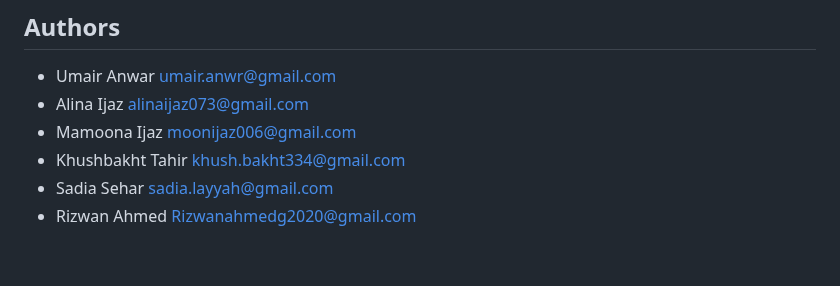
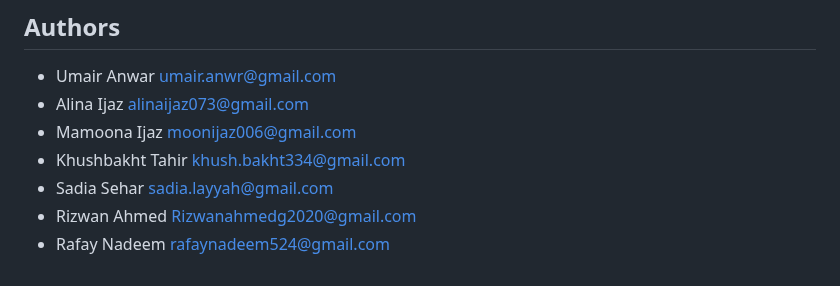
Before and after one commit to umair3/js-event-loop, a Markdown page: README.md, the part around the change. Drawn GitHub-style.

Commit message:
Add author

```diff
--- a/README.md
+++ b/README.md
@@ -36,3 +36,4 @@ For example, when a function such as setTimeout() or addEventListener() is calle
 - Khushbakht Tahir <khush.bakht334@gmail.com>
 - Sadia Sehar <sadia.layyah@gmail.com>
 - Rizwan Ahmed <Rizwanahmedg2020@gmail.com>
+- Rafay Nadeem <rafaynadeem524@gmail.com>
```
